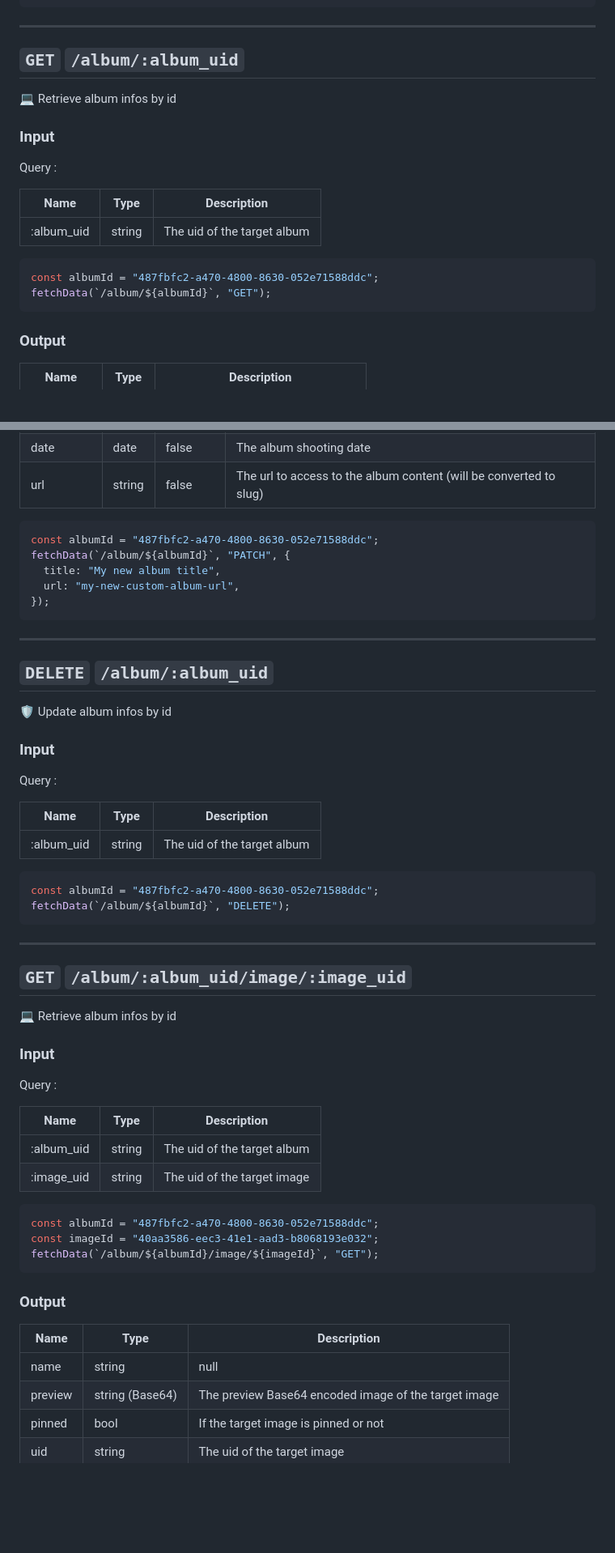
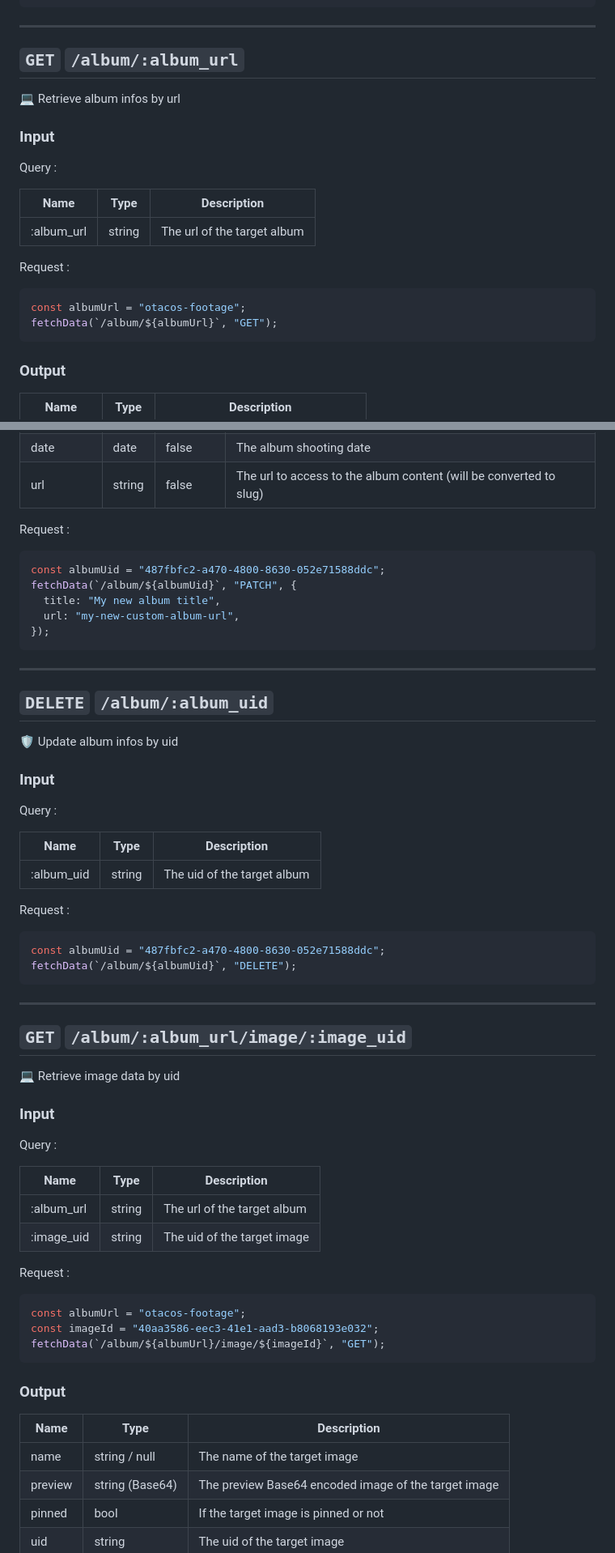
Before and after one commit to nak0x/nicophoto, a Markdown page: README.md, 2 parts joined by grey strips. Shown: that part at 81% size. Rendered like a GitHub page; blank space fills up the shorter version.

````diff
--- a/README.md
+++ b/README.md
@@ -107,10 +119,10 @@ fetchData(`/album/${albumId}`, "GET");
 
 ---
 
-## `GET` `/album/:album_uid`
+## `GET` `/album/:album_url`
 
 <aside>
-💻 Retrieve album infos by id
+💻 Retrieve album infos by url
 
 </aside>
 
@@ -120,11 +132,13 @@ Query :
 
 | Name | Type | Description |
 | --- | --- | --- |
-| :album_uid | string | The uid of the target album |
+| :album_url | string | The url of the target album |
+
+Request :
 
 ```jsx
-const albumId = "487fbfc2-a470-4800-8630-052e71588ddc";
-fetchData(`/album/${albumId}`, "GET");
+const albumUrl = "otacos-footage";
+fetchData(`/album/${albumUrl}`, "GET");
 ```
 
 ### Output
@@ -170,9 +272,11 @@ Body :
 | date | date | false | The album shooting date |
 | url | string | false | The url to access to the album content (will be converted to slug) |
 
+Request :
+
 ```jsx
-const albumId = "487fbfc2-a470-4800-8630-052e71588ddc";
-fetchData(`/album/${albumId}`, "PATCH", {
+const albumUid = "487fbfc2-a470-4800-8630-052e71588ddc";
+fetchData(`/album/${albumUid}`, "PATCH", {
   title: "My new album title",
   url: "my-new-custom-album-url",
 });
@@ -183,7 +287,7 @@ fetchData(`/album/${albumId}`, "PATCH", {
 ## `DELETE` `/album/:album_uid`
 
 <aside>
-🛡️ Update album infos by id
+🛡️ Update album infos by uid
 
 </aside>
 
@@ -195,17 +299,19 @@ Query :
 | --- | --- | --- |
 | :album_uid | string | The uid of the target album |
 
+Request :
+
 ```jsx
-const albumId = "487fbfc2-a470-4800-8630-052e71588ddc";
-fetchData(`/album/${albumId}`, "DELETE");
+const albumUid = "487fbfc2-a470-4800-8630-052e71588ddc";
+fetchData(`/album/${albumUid}`, "DELETE");
 ```
 
 ---
 
-## `GET` `/album/:album_uid/image/:image_uid`
+## `GET` `/album/:album_url/image/:image_uid`
 
 <aside>
-💻 Retrieve album infos by id
+💻 Retrieve image data by uid
 
 </aside>
 
@@ -215,20 +321,22 @@ Query :
 
 | Name | Type | Description |
 | --- | --- | --- |
-| :album_uid | string | The uid of the target album |
+| :album_url | string | The url of the target album |
 | :image_uid | string | The uid of the target image |
 
+Request :
+
 ```jsx
-const albumId = "487fbfc2-a470-4800-8630-052e71588ddc";
+const albumUrl = "otacos-footage";
 const imageId = "40aa3586-eec3-41e1-aad3-b8068193e032";
-fetchData(`/album/${albumId}/image/${imageId}`, "GET");
+fetchData(`/album/${albumUrl}/image/${imageId}`, "GET");
 ```
 
 ### Output
 
 | Name | Type | Description |
 | --- | --- | --- |
-| name | string | null | The name of the target image |
+| name | string / null | The name of the target image |
 | preview | string (Base64) | The preview Base64 encoded image of the target image |
 | pinned  | bool | If the target image is pinned or not |
 | uid  | string | The uid of the target image |
````
Also changed, not shown: other parts of README.md (+126 -16 lines).
